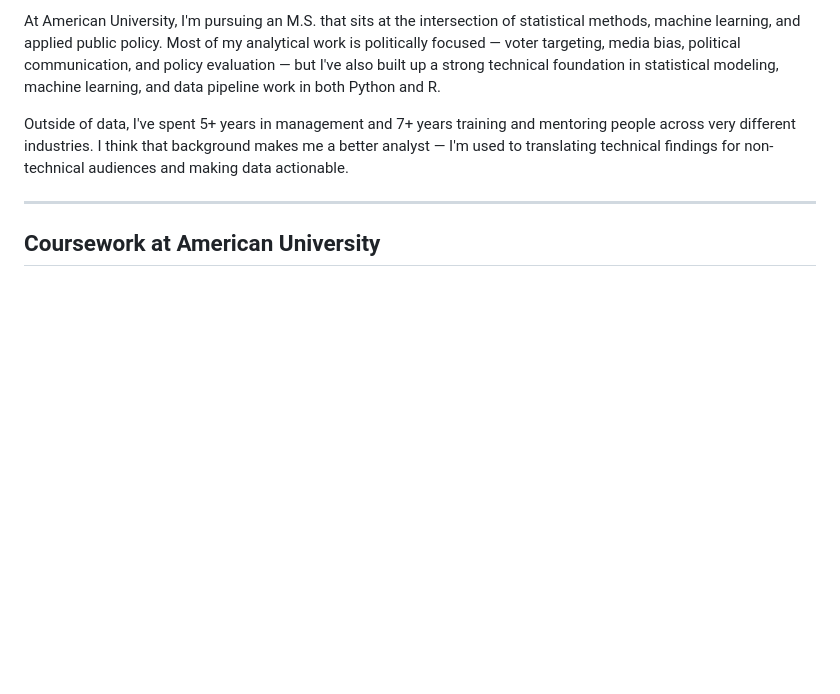
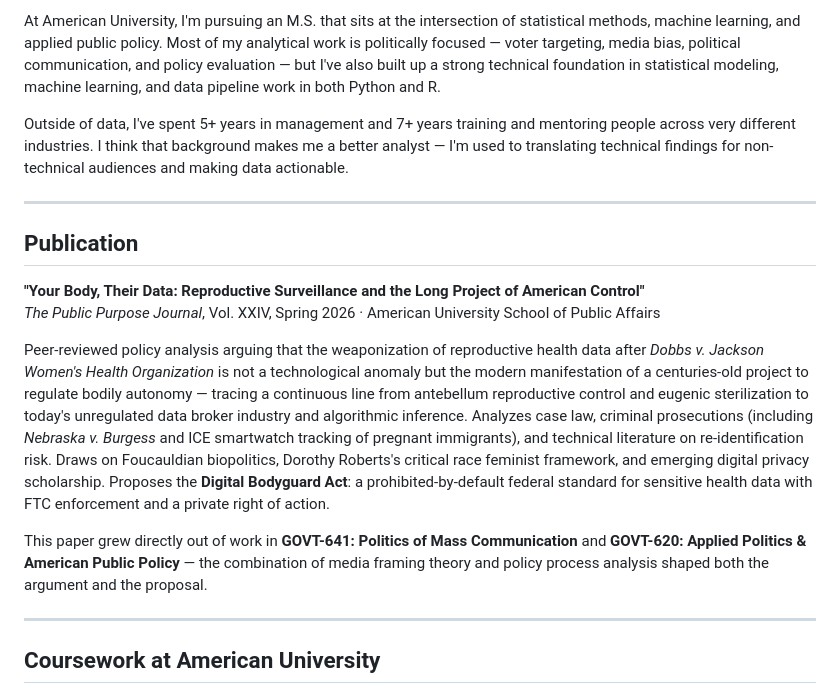
Before and after one commit to langmeyeraly24/GitHub-Portfolio, a Markdown page: ms-data-science-coursework/README.md, the part around the change. GitHub-like rendering; blank space fills up the shorter version.

Commit message:
readme changes pt 3 lol

```diff
--- a/ms-data-science-coursework/README.md
+++ b/ms-data-science-coursework/README.md
@@ -12,6 +12,17 @@ I came to data science from political science and policy — I have a B.A. in Po
 At American University, I'm pursuing an M.S. that sits at the intersection of statistical methods, machine learning, and applied public policy. Most of my analytical work is politically focused — voter targeting, media bias, political communication, and policy evaluation — but I've also built up a strong technical foundation in statistical modeling, machine learning, and data pipeline work in both Python and R.
 
 Outside of data, I've spent 5+ years in management and 7+ years training and mentoring people across very different industries. I think that background makes me a better analyst — I'm used to translating technical findings for non-technical audiences and making data actionable.
+
+---
+
+## Publication
+
+**"Your Body, Their Data: Reproductive Surveillance and the Long Project of American Control"**
+*The Public Purpose Journal*, Vol. XXIV, Spring 2026 · American University School of Public Affairs
+
+Peer-reviewed policy analysis arguing that the weaponization of reproductive health data after *Dobbs v. Jackson Women's Health Organization* is not a technological anomaly but the modern manifestation of a centuries-old project to regulate bodily autonomy — tracing a continuous line from antebellum reproductive control and eugenic sterilization to today's unregulated data broker industry and algorithmic inference. Analyzes case law, criminal prosecutions (including *Nebraska v. Burgess* and ICE smartwatch tracking of pregnant immigrants), and technical literature on re-identification risk. Draws on Foucauldian biopolitics, Dorothy Roberts's critical race feminist framework, and emerging digital privacy scholarship. Proposes the **Digital Bodyguard Act**: a prohibited-by-default federal standard for sensitive health data with FTC enforcement and a private right of action.
+
+This paper grew directly out of work in **GOVT-641: Politics of Mass Communication** and **GOVT-620: Applied Politics & American Public Policy** — the combination of media framing theory and policy process analysis shaped both the argument and the proposal.
 
 ---
 
```
Also changed, not shown: README.md (+9 -0 lines).
